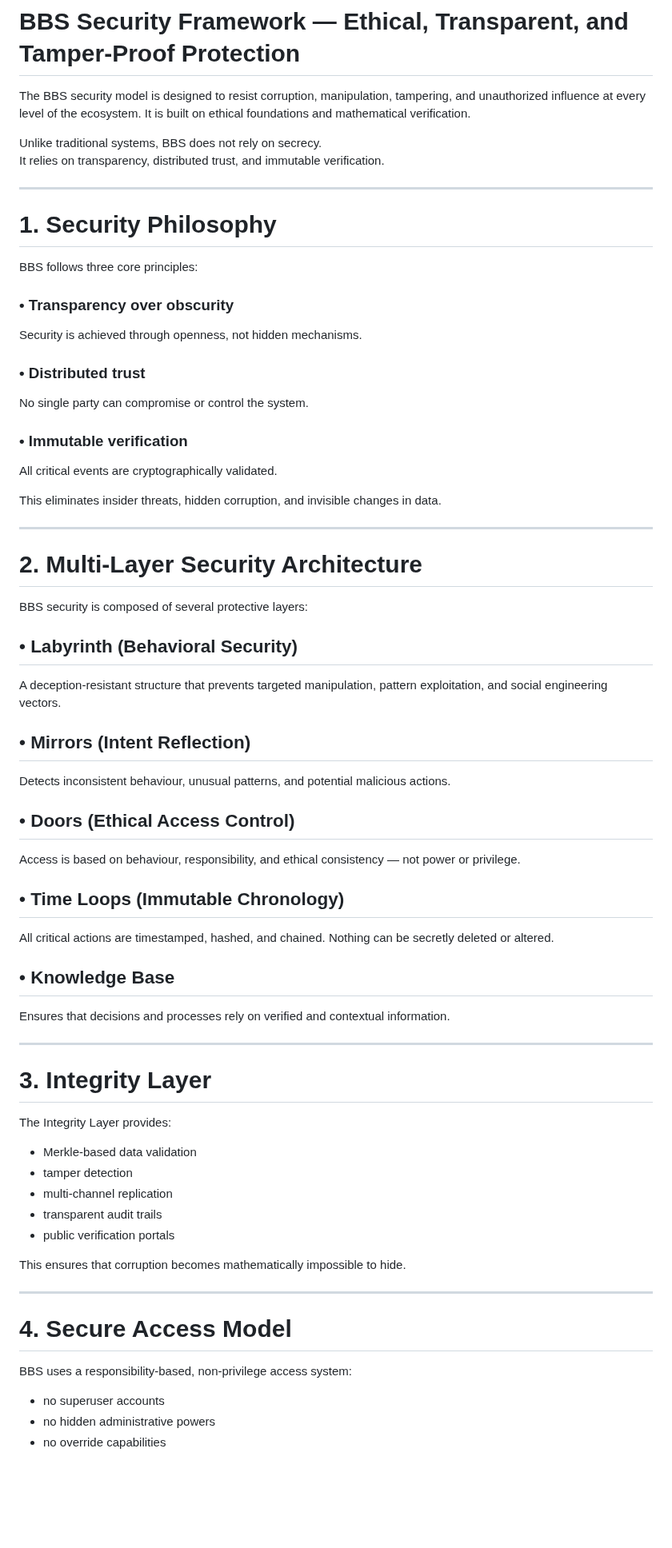
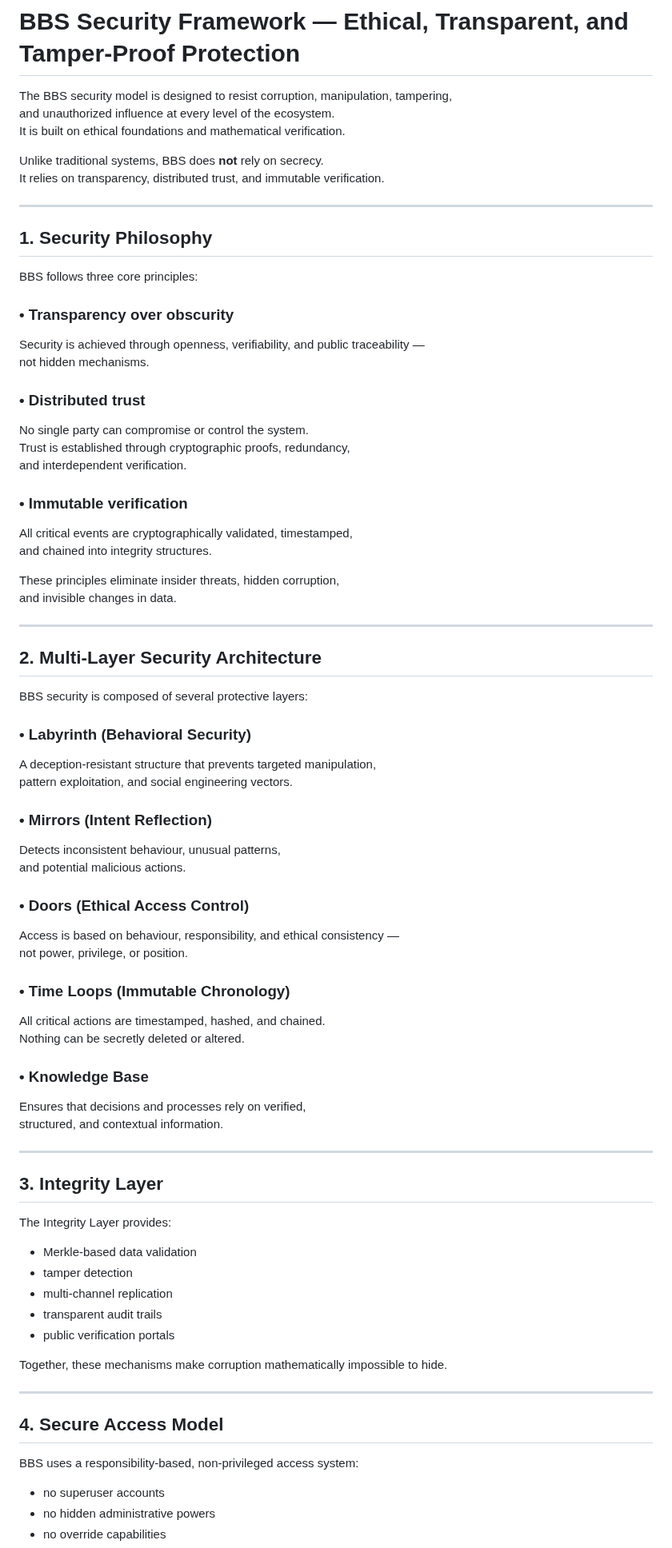
Before and after one commit to BBS-contact/BBS-Open-System, a Markdown page: docs/security.md, the part around one of its changes. Shown at 80% size. Drawn GitHub-style; blank space fills up the shorter version.

```diff
--- a/docs/security.md
+++ b/docs/security.md
@@ -1,58 +1,63 @@
 # BBS Security Framework — Ethical, Transparent, and Tamper-Proof Protection
 
-The BBS security model is designed to resist corruption, manipulation,
-tampering, and unauthorized influence at every level of the ecosystem.
+The BBS security model is designed to resist corruption, manipulation, tampering,
+and unauthorized influence at every level of the ecosystem.
 It is built on ethical foundations and mathematical verification.
 
-Unlike traditional systems, BBS does not rely on secrecy.
+Unlike traditional systems, BBS does **not** rely on secrecy.
 It relies on transparency, distributed trust, and immutable verification.
 
 ---
 
-# 1. Security Philosophy
+## 1. Security Philosophy
 
 BBS follows three core principles:
 
 ### • Transparency over obscurity
-Security is achieved through openness, not hidden mechanisms.
+Security is achieved through openness, verifiability, and public traceability —
+not hidden mechanisms.
 
 ### • Distributed trust
 No single party can compromise or control the system.
+Trust is established through cryptographic proofs, redundancy,
+and interdependent verification.
 
 ### • Immutable verification
-All critical events are cryptographically validated.
+All critical events are cryptographically validated, timestamped,
+and chained into integrity structures.
 
-This eliminates insider threats, hidden corruption,
+These principles eliminate insider threats, hidden corruption,
 and invisible changes in data.
 
 ---
 
-# 2. Multi-Layer Security Architecture
+## 2. Multi-Layer Security Architecture
 
 BBS security is composed of several protective layers:
 
-## • Labyrinth (Behavioral Security)
+### • Labyrinth (Behavioral Security)
 A deception-resistant structure that prevents targeted manipulation,
 pattern exploitation, and social engineering vectors.
 
-## • Mirrors (Intent Reflection)
+### • Mirrors (Intent Reflection)
 Detects inconsistent behaviour, unusual patterns,
 and potential malicious actions.
 
-## • Doors (Ethical Access Control)
+### • Doors (Ethical Access Control)
 Access is based on behaviour, responsibility, and ethical consistency —
-not power or privilege.
+not power, privilege, or position.
 
-## • Time Loops (Immutable Chronology)
+### • Time Loops (Immutable Chronology)
 All critical actions are timestamped, hashed, and chained.
 Nothing can be secretly deleted or altered.
 
-## • Knowledge Base
-Ensures that decisions and processes rely on verified and contextual information.
+### • Knowledge Base
+Ensures that decisions and processes rely on verified,
+structured, and contextual information.
 
 ---
 
-# 3. Integrity Layer
+## 3. Integrity Layer
 
 The Integrity Layer provides:
 
@@ -62,13 +67,13 @@ The Integrity Layer provides:
 - transparent audit trails
 - public verification portals
 
-This ensures that corruption becomes mathematically impossible to hide.
+Together, these mechanisms make corruption mathematically impossible to hide.
 
 ---
 
-# 4. Secure Access Model
+## 4. Secure Access Model
 
-BBS uses a responsibility-based, non-privilege access system:
+BBS uses a responsibility-based, non-privileged access system:
 
 - no superuser accounts
 - no hidden administrative powers
```
Also changed, not shown: other parts of docs/security.md (+13 -11 lines).
